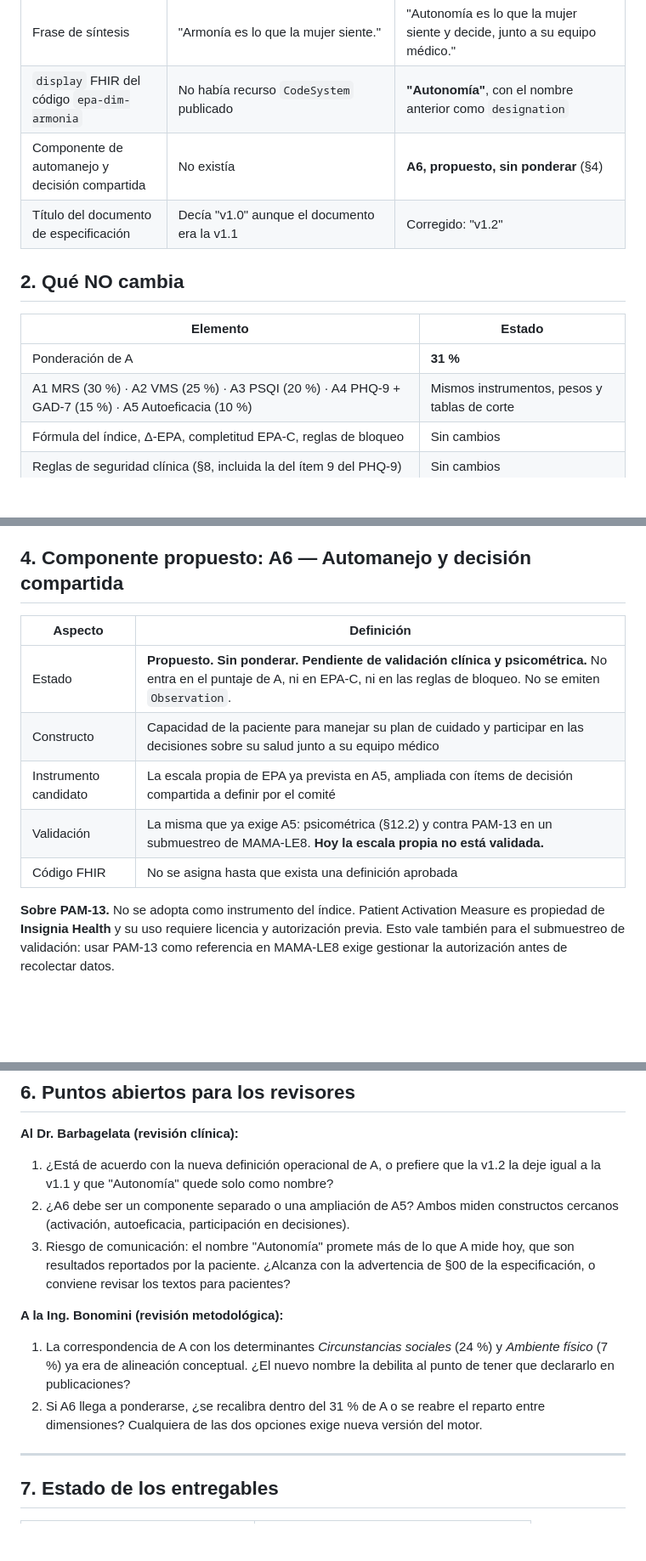
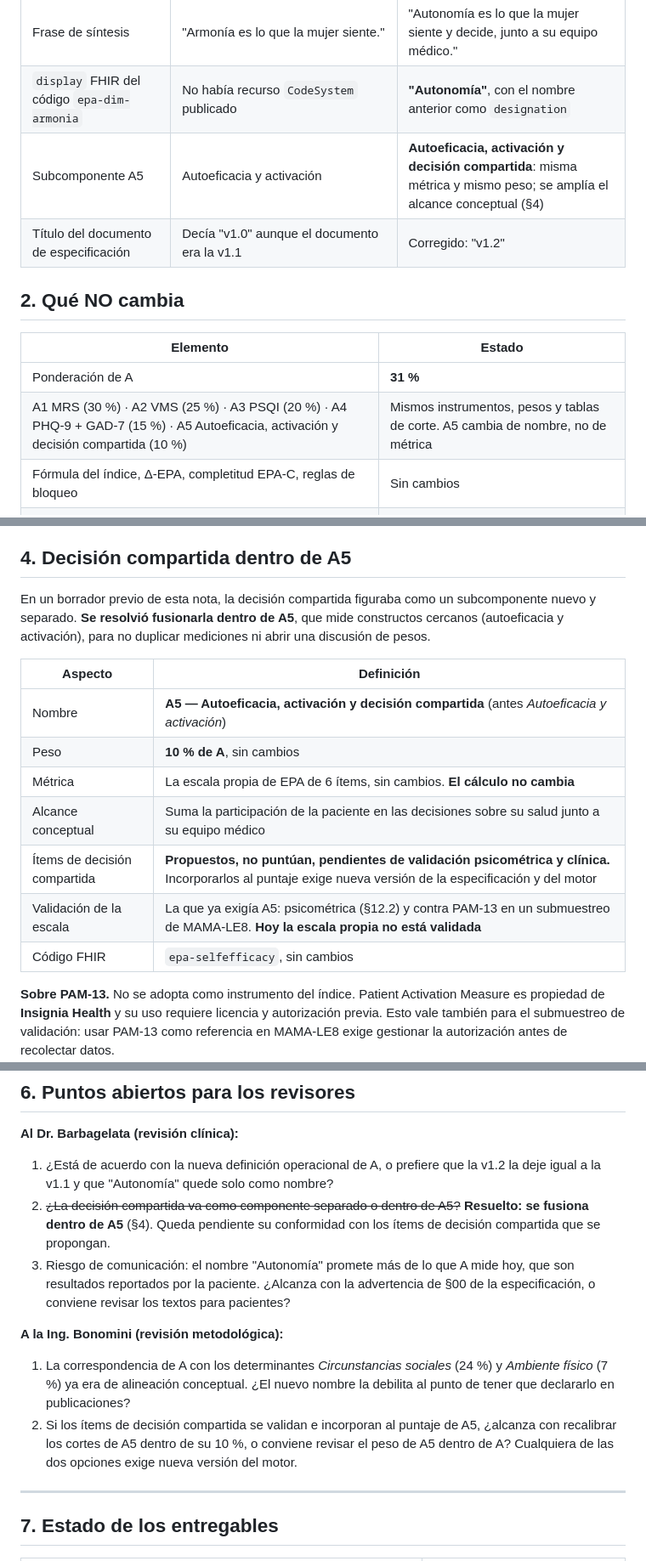
Before and after one commit to EPA-Developments/web, a Markdown page: NT-2026-02_REDENOMINACION-DIMENSION-A.md, 3 parts joined by grey strips. Shown at 85% size. Drawn GitHub-style; blank space fills up the shorter version.

```diff
--- a/NT-2026-02_REDENOMINACION-DIMENSION-A.md
+++ b/NT-2026-02_REDENOMINACION-DIMENSION-A.md
@@ -36,7 +36,7 @@ exactamente como en la v1.1.
 | Definición operacional | Carga sintomática, calidad de vida y capacidad de acción reportadas por la propia paciente, mediante instrumentos validados | Lo mismo, **como base para que decida sobre su salud junto a su equipo médico** (automanejo y decisión compartida) |
 | Frase de síntesis | "Armonía es lo que la mujer siente." | "Autonomía es lo que la mujer siente y decide, junto a su equipo médico." |
 | `display` FHIR del código `epa-dim-armonia` | No había recurso `CodeSystem` publicado | **"Autonomía"**, con el nombre anterior como `designation` |
-| Componente de automanejo y decisión compartida | No existía | **A6, propuesto, sin ponderar** (§4) |
+| Subcomponente A5 | Autoeficacia y activación | **Autoeficacia, activación y decisión compartida**: misma métrica y mismo peso; se amplía el alcance conceptual (§4) |
 | Título del documento de especificación | Decía "v1.0" aunque el documento era la v1.1 | Corregido: "v1.2" |
 
 ## 2. Qué NO cambia
@@ -44,7 +44,7 @@ exactamente como en la v1.1.
 | Elemento | Estado |
 |---|---|
 | Ponderación de A | **31 %** |
-| A1 MRS (30 %) · A2 VMS (25 %) · A3 PSQI (20 %) · A4 PHQ-9 + GAD-7 (15 %) · A5 Autoeficacia (10 %) | Mismos instrumentos, pesos y tablas de corte |
+| A1 MRS (30 %) · A2 VMS (25 %) · A3 PSQI (20 %) · A4 PHQ-9 + GAD-7 (15 %) · A5 Autoeficacia, activación y decisión compartida (10 %) | Mismos instrumentos, pesos y tablas de corte. A5 cambia de nombre, no de métrica |
 | Fórmula del índice, Δ-EPA, completitud EPA-C, reglas de bloqueo | Sin cambios |
 | Reglas de seguridad clínica (§8, incluida la del ítem 9 del PHQ-9) | Sin cambios |
 | Códigos `epa-dim-armonia` y `epa-bot-armonia` | **No se renombran** |
@@ -72,15 +72,21 @@ pacientes que reevaluar.
 - **La dimensión ya tenía el germen.** A5 (autoeficacia y activación) y la definición
   operacional ("capacidad de acción") ya apuntaban en esta dirección.
 
-## 4. Componente propuesto: A6 — Automanejo y decisión compartida
+## 4. Decisión compartida dentro de A5
+
+En un borrador previo de esta nota, la decisión compartida figuraba como un subcomponente
+nuevo y separado. **Se resolvió fusionarla dentro de A5**, que mide constructos cercanos
+(autoeficacia y activación), para no duplicar mediciones ni abrir una discusión de pesos.
 
 | Aspecto | Definición |
 |---|---|
-| Estado | **Propuesto. Sin ponderar. Pendiente de validación clínica y psicométrica.** No entra en el puntaje de A, ni en EPA-C, ni en las reglas de bloqueo. No se emiten `Observation`. |
-| Constructo | Capacidad de la paciente para manejar su plan de cuidado y participar en las decisiones sobre su salud junto a su equipo médico |
-| Instrumento candidato | La escala propia de EPA ya prevista en A5, ampliada con ítems de decisión compartida a definir por el comité |
-| Validación | La misma que ya exige A5: psicométrica (§12.2) y contra PAM-13 en un submuestreo de MAMA-LE8. **Hoy la escala propia no está validada.** |
-| Código FHIR | No se asigna hasta que exista una definición aprobada |
+| Nombre | **A5 — Autoeficacia, activación y decisión compartida** (antes *Autoeficacia y activación*) |
+| Peso | **10 % de A**, sin cambios |
+| Métrica | La escala propia de EPA de 6 ítems, sin cambios. **El cálculo no cambia** |
+| Alcance conceptual | Suma la participación de la paciente en las decisiones sobre su salud junto a su equipo médico |
+| Ítems de decisión compartida | **Propuestos, no puntúan, pendientes de validación psicométrica y clínica.** Incorporarlos al puntaje exige nueva versión de la especificación y del motor |
+| Validación de la escala | La que ya exigía A5: psicométrica (§12.2) y contra PAM-13 en un submuestreo de MAMA-LE8. **Hoy la escala propia no está validada** |
+| Código FHIR | `epa-selfefficacy`, sin cambios |
 
 **Sobre PAM-13.** No se adopta como instrumento del índice. Patient Activation Measure es
 propiedad de **Insignia Health** y su uso requiere licencia y autorización previa. Esto vale
@@ -114,8 +120,9 @@ gestionar la autorización antes de recolectar datos.
 
 1. ¿Está de acuerdo con la nueva definición operacional de A, o prefiere que la v1.2 la
    deje igual a la v1.1 y que "Autonomía" quede solo como nombre?
-2. ¿A6 debe ser un componente separado o una ampliación de A5? Ambos miden constructos
-   cercanos (activación, autoeficacia, participación en decisiones).
+2. ~~¿La decisión compartida va como componente separado o dentro de A5?~~ **Resuelto:
+   se fusiona dentro de A5** (§4). Queda pendiente su conformidad con los ítems de decisión
+   compartida que se propongan.
 3. Riesgo de comunicación: el nombre "Autonomía" promete más de lo que A mide hoy, que son
    resultados reportados por la paciente. ¿Alcanza con la advertencia de §00 de la
    especificación, o conviene revisar los textos para pacientes?
@@ -125,8 +132,9 @@ gestionar la autorización antes de recolectar datos.
 1. La correspondencia de A con los determinantes *Circunstancias sociales* (24 %) y
    *Ambiente físico* (7 %) ya era de alineación conceptual. ¿El nuevo nombre la debilita al
    punto de tener que declararlo en publicaciones?
-2. Si A6 llega a ponderarse, ¿se recalibra dentro del 31 % de A o se reabre el reparto
-   entre dimensiones? Cualquiera de las dos opciones exige nueva versión del motor.
+2. Si los ítems de decisión compartida se validan e incorporan al puntaje de A5, ¿alcanza
+   con recalibrar los cortes de A5 dentro de su 10 %, o conviene revisar el peso de A5
+   dentro de A? Cualquiera de las dos opciones exige nueva versión del motor.
 
 ---
 
```
Also changed, not shown: other parts of NT-2026-02_REDENOMINACION-DIMENSION-A.md (+1 -1 lines), INDICE-EPA_SPEC_v1.2.md (+19 -37 lines), LEEME.md (+4 -2 lines).
